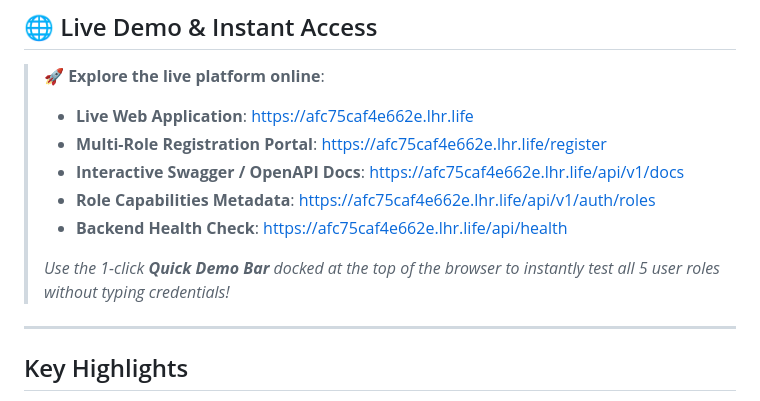
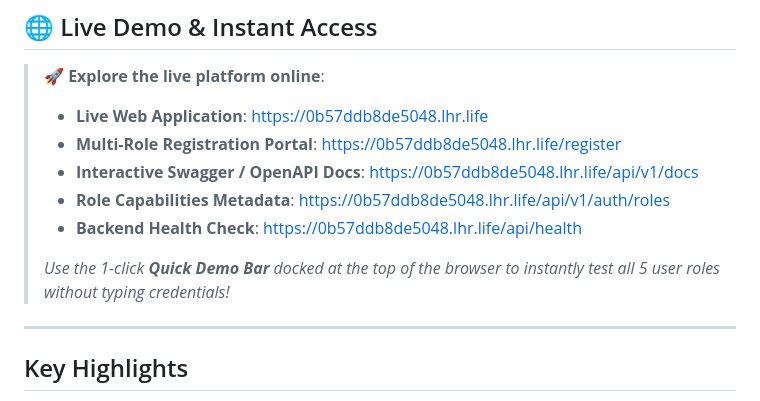
Before and after one commit to anupamkr2307/Smart-irrigation, a Markdown page: README.md, the part around one of its changes. Rendered like a GitHub page.

Commit message:
docs: update active persistent tunnel live link in README

```diff
--- a/README.md
+++ b/README.md
@@ -17,13 +17,14 @@ The platform unifies **5 integrated personas**: Farmers, Retailers, Customers, A
 
 > 🚀 **Explore the live platform online**:
 >
-> - **Live Web Application**: [https://afc75caf4e662e.lhr.life](https://afc75caf4e662e.lhr.life)
-> - **Multi-Role Registration Portal**: [https://afc75caf4e662e.lhr.life/register](https://afc75caf4e662e.lhr.life/register)
-> - **Interactive Swagger / OpenAPI Docs**: [https://afc75caf4e662e.lhr.life/api/v1/docs](https://afc75caf4e662e.lhr.life/api/v1/docs)
-> - **Role Capabilities Metadata**: [https://afc75caf4e662e.lhr.life/api/v1/auth/roles](https://afc75caf4e662e.lhr.life/api/v1/auth/roles)
-> - **Backend Health Check**: [https://afc75caf4e662e.lhr.life/api/health](https://afc75caf4e662e.lhr.life/api/health)
+> - **Live Web Application**: [https://0b57ddb8de5048.lhr.life](https://0b57ddb8de5048.lhr.life)
+> - **Multi-Role Registration Portal**: [https://0b57ddb8de5048.lhr.life/register](https://0b57ddb8de5048.lhr.life/register)
+> - **Interactive Swagger / OpenAPI Docs**: [https://0b57ddb8de5048.lhr.life/api/v1/docs](https://0b57ddb8de5048.lhr.life/api/v1/docs)
+> - **Role Capabilities Metadata**: [https://0b57ddb8de5048.lhr.life/api/v1/auth/roles](https://0b57ddb8de5048.lhr.life/api/v1/auth/roles)
+> - **Backend Health Check**: [https://0b57ddb8de5048.lhr.life/api/health](https://0b57ddb8de5048.lhr.life/api/health)
 >
 > *Use the 1-click **Quick Demo Bar** docked at the top of the browser to instantly test all 5 user roles without typing credentials!*
+
 
 
 
```
Also changed, not shown: other parts of README.md (+1 -1 lines).
